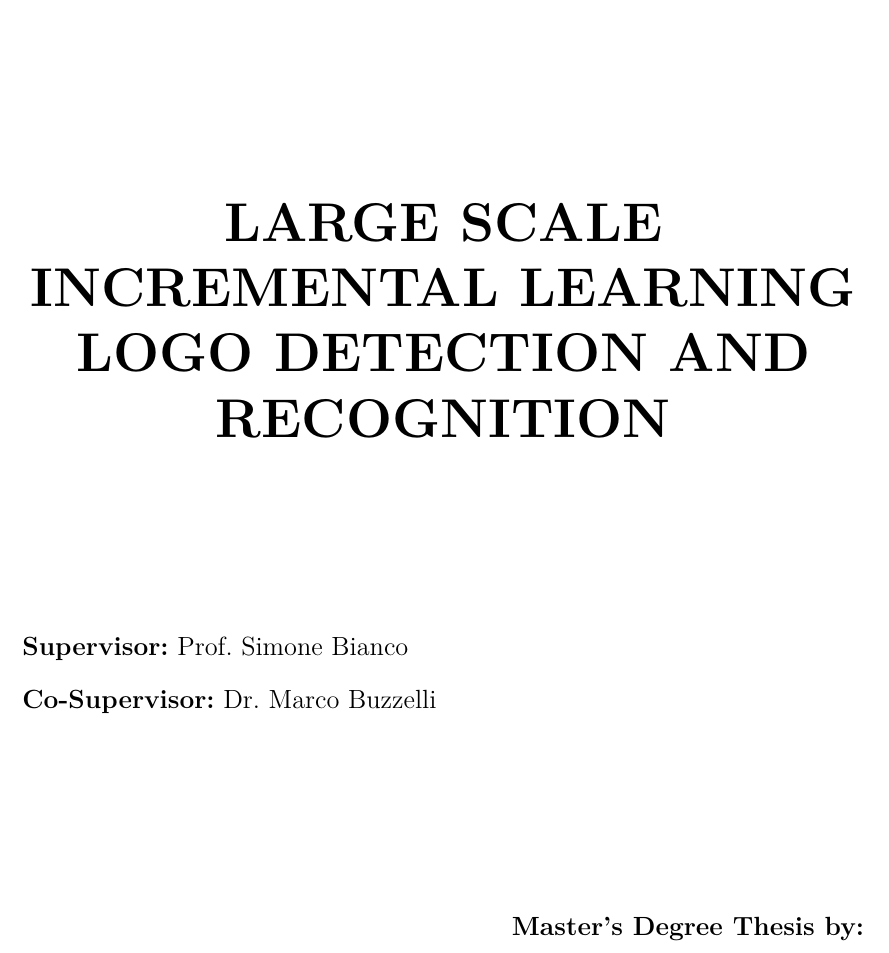
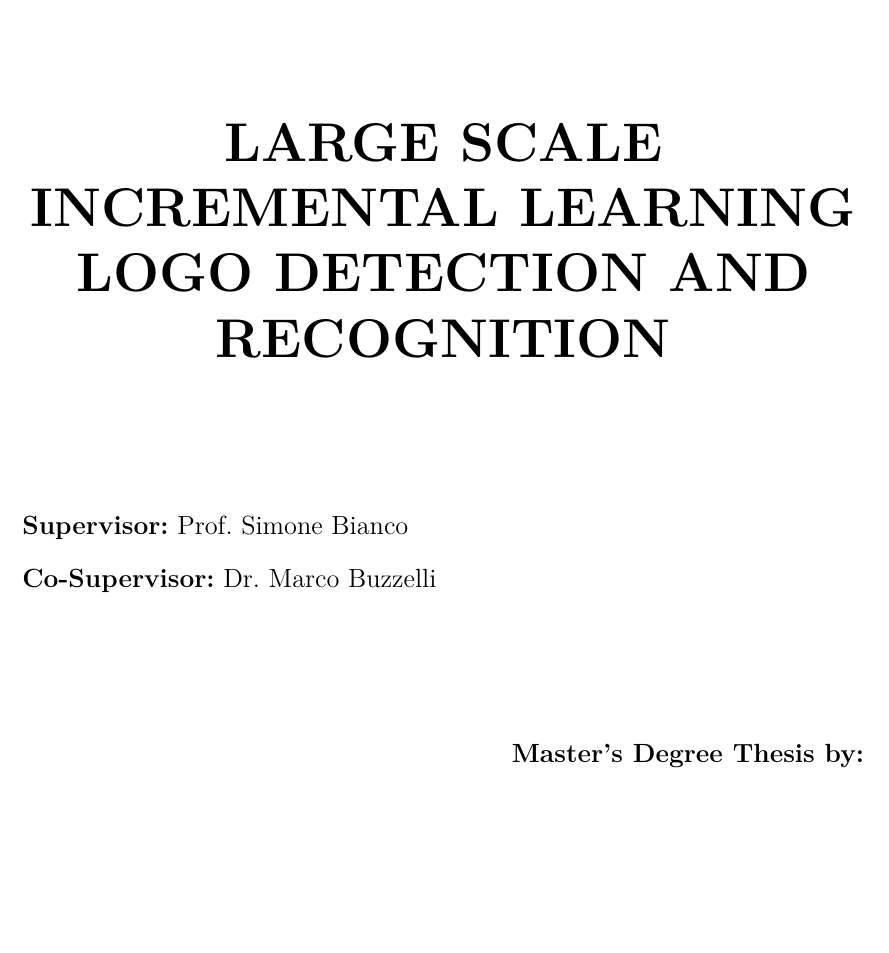
Before and after one commit to gianlucagiudice/MasterThesis-logo_detection_recognition, a LaTeX thesis (thesis.tex): part of page 1 of 98 before the commit and part of page 1 of 97 after it, cut so that both start at the same text, the shorter picture padded with empty space. Compiled offline with pdfLaTeX.

Commit message:
Fix spazi

```diff
--- a/thesis.tex
+++ b/thesis.tex
@@ -164,7 +164,7 @@ chap_conclusions,
 	\par
 	}
 	\end{minipage}
-	\vspace{25mm}
+	\vspace{20mm}
 	\begin{center}{\Huge{\textbf{LARGE SCALE INCREMENTAL LEARNING LOGO DETECTION AND RECOGNITION}\par}}
 	\end{center}
 	\vspace{25mm}
```
Also changed, not shown: thesis.tex (2 more changed lines).
